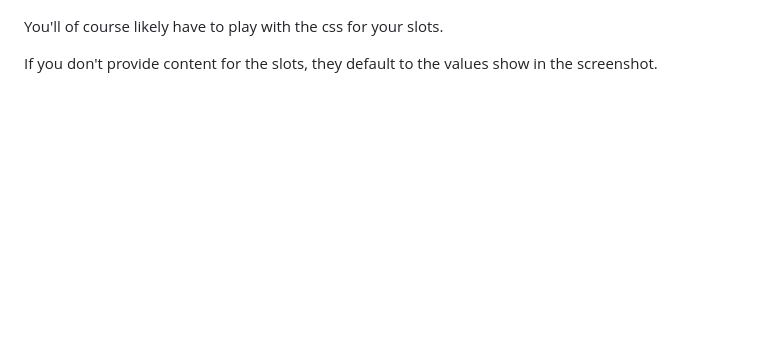
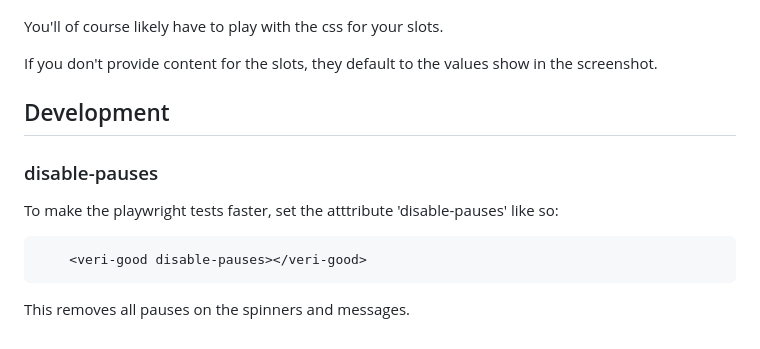
Before and after one commit to digitalcredentials/veri-good, a Markdown page: README.md, the part around the change. GitHub-like rendering; blank space fills up the shorter version.

Commit message:
update README with disable-pause explanation

````diff
--- a/README.md
+++ b/README.md
@@ -152,3 +152,16 @@ The three slots map into the verifier like so:
 You'll of course likely have to play with the css for your slots.
 
 If you don't provide content for the slots, they default to the values show in the screenshot.
+
+
+## Development
+
+### disable-pauses
+
+To make the playwright tests faster, set the atttribute 'disable-pauses' like so:
+
+```
+    <veri-good disable-pauses></veri-good>
+```
+
+This removes all pauses on the spinners and messages.
````
